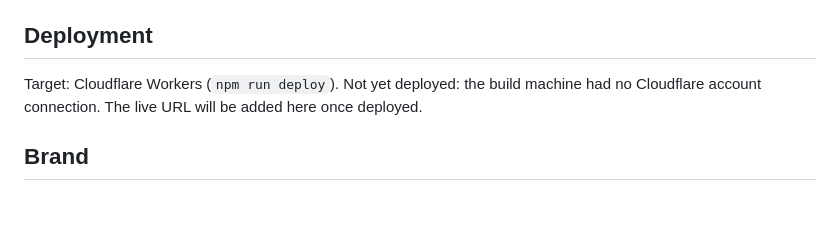
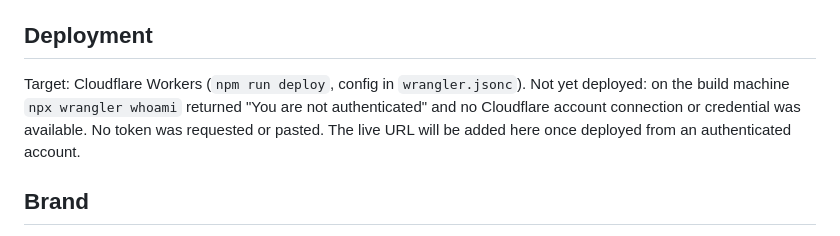
Before and after one commit to CashpointSoulja/hownow-lead-routing-lab, a Markdown page: README.md, the part around the change. GitHub-like rendering; blank space fills up the shorter version.

Commit message:
README: exact deployment blocker
Co-Authored-By: Devin AI <158243242+devin-ai-integration[bot]@users.noreply.github.com>

```diff
--- a/README.md
+++ b/README.md
@@ -67,7 +67,7 @@ npm run docs:taxonomy  # regenerate the events section of docs/EVENT_TAXONOMY.md
 
 ## Deployment
 
-Target: Cloudflare Workers (`npm run deploy`). Not yet deployed: the build machine had no Cloudflare account connection. The live URL will be added here once deployed.
+Target: Cloudflare Workers (`npm run deploy`, config in `wrangler.jsonc`). Not yet deployed: on the build machine `npx wrangler whoami` returned "You are not authenticated" and no Cloudflare account connection or credential was available. No token was requested or pasted. The live URL will be added here once deployed from an authenticated account.
 
 ## Brand
 
```
